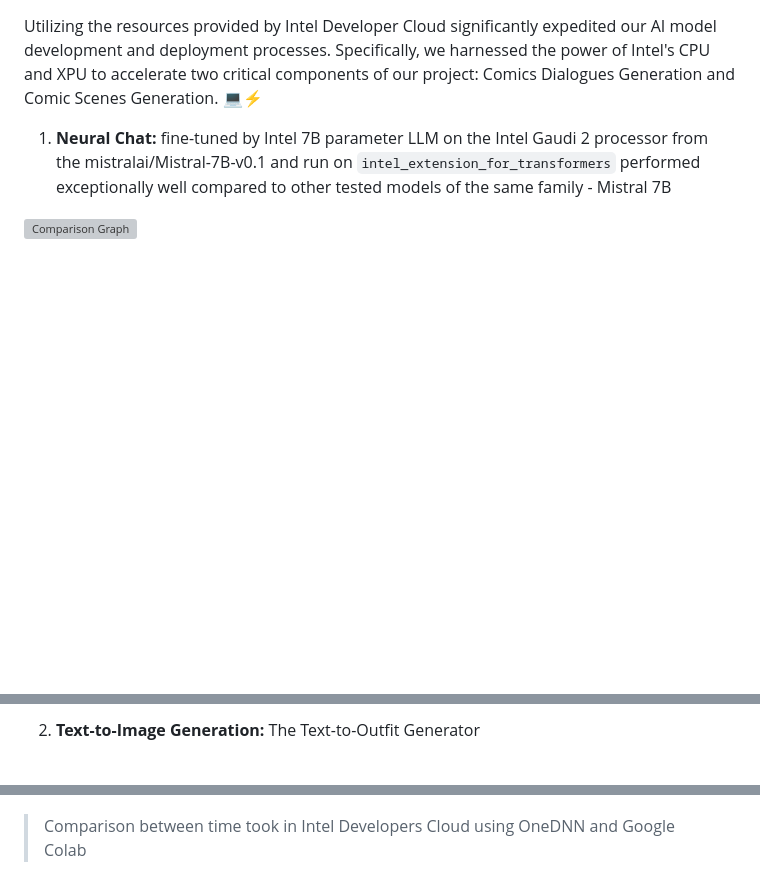
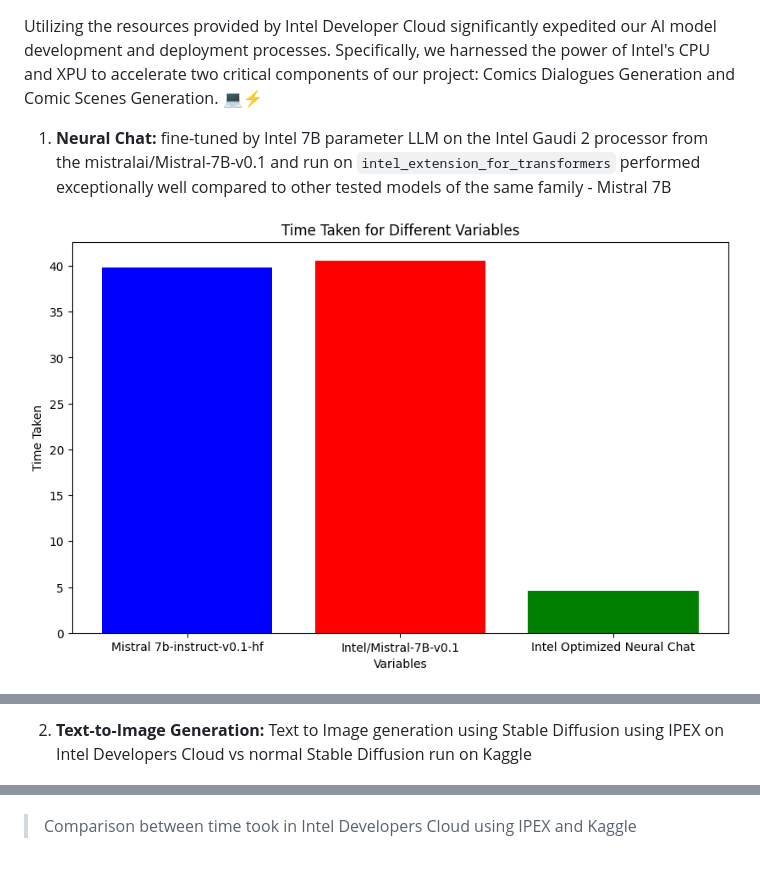
Before and after one commit to PushpenderIndia/StoryScape, a Markdown page: README.md, 3 parts joined by grey strips. Rendered like a GitHub page; blank space fills up the shorter version; grey boxes are pictures that could not be loaded.

```diff
--- a/README.md
+++ b/README.md
@@ -100,6 +100,6 @@ Utilizing the resources provided by Intel Developer Cloud significantly expedite
 
 1.  **Neural Chat:** fine-tuned by Intel 7B parameter LLM on the Intel Gaudi 2 processor from the mistralai/Mistral-7B-v0.1 and run on `intel_extension_for_transformers` performed exceptionally well compared to other tested models of the same family - Mistral 7B
 
-![Comparison Graph](https://github.com/PushpenderIndia/StoryScape/assets/92091338/4184a3ec-aa46-4302-86d0-1a5b1f370901)
+![Comparison Graph](Demos/MistralComparision_NeuralChat.jpeg)
 
 
@@ -107,7 +107,7 @@ Utilizing the resources provided by Intel Developer Cloud significantly expedite
 
-2.  **Text-to-Image Generation:** The Text-to-Outfit Generator
+2.  **Text-to-Image Generation:** Text to Image generation using Stable Diffusion using IPEX on Intel Developers Cloud vs normal Stable Diffusion run on Kaggle
 
 ![Comparison Graph](Demos/StableDiffusionComparision.jpeg)
 
->Comparison between time took in Intel Developers Cloud using OneDNN and Google Colab
+>Comparison between time took in Intel Developers Cloud using IPEX and Kaggle
 
```
Also changed, not shown: other parts of README.md (+4 -2 lines).
